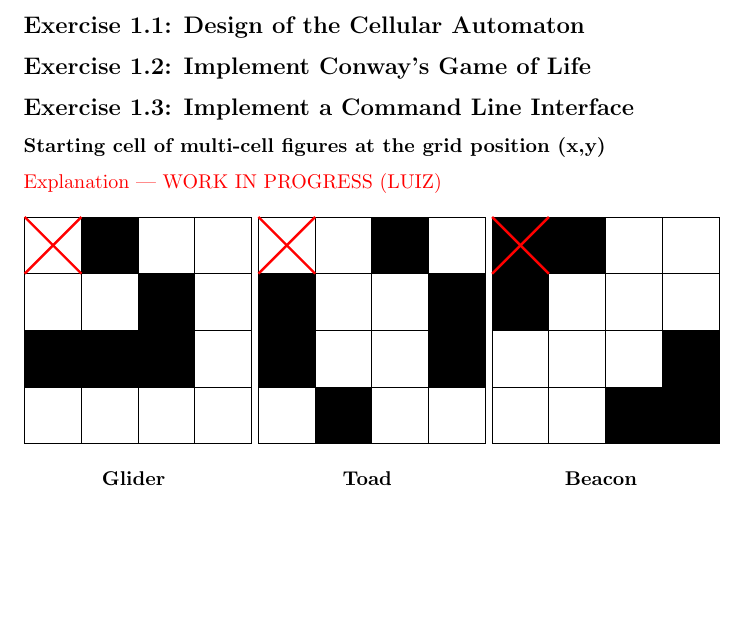
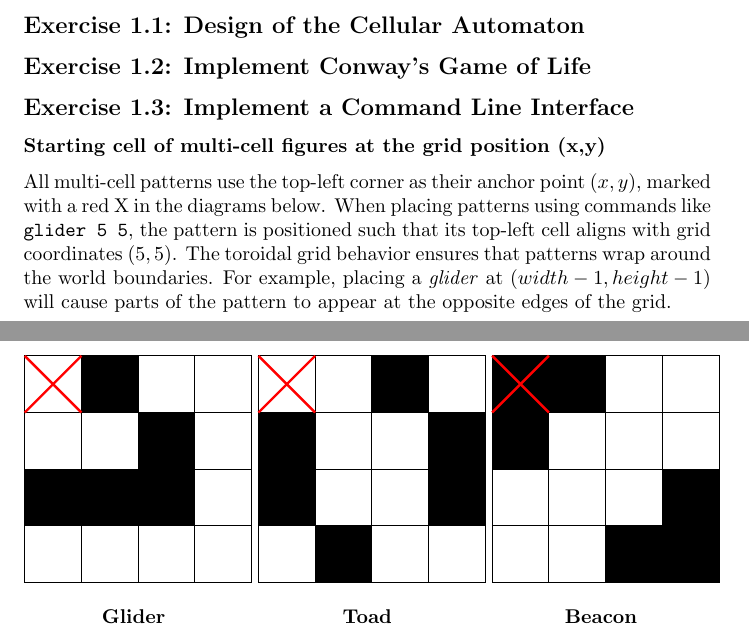
Before and after one commit to joshuapjs/conways-game, a LaTeX document (conways-game/Blatt_02/HLA_PR_Blatt_02.tex): part of page 1 of 2 before the commit and two parts of pages 1 and 2 of 2 after it, the two joined at a grey line, cut so that both start at the same text, the shorter picture padded with empty space. Compiled offline with pdfLaTeX.

Commit message:
update explanation multi-cell figures

```diff
--- a/conways-game/Blatt_02/HLA_PR_Blatt_02.tex
+++ b/conways-game/Blatt_02/HLA_PR_Blatt_02.tex
@@ -33,7 +33,7 @@
 \subsection*{Exercise 1.2: Implement Conway’s Game of Life}
 \subsection*{Exercise 1.3: Implement a Command Line Interface}
 	\subsubsection*{Starting cell of multi-cell figures at the grid position (x,y)}
-	\textcolor{red}{Explanation --- WORK IN PROGRESS (LUIZ)}
+	All multi-cell patterns use the top-left corner as their anchor point $(x,y)$, marked with a red X in the diagrams below. When placing patterns using commands like \texttt{glider 5 5}, the pattern is positioned such that its top-left cell aligns with grid coordinates $(5,5)$. The toroidal grid behavior ensures that patterns wrap around the world boundaries. For example, placing a \textit{glider} at $(width-1, height-1)$ will cause parts of the pattern to appear at the opposite edges of the grid.
 
 \begin{center}
 	% Glider
```
Also changed, not shown: conways-game/Blatt_02/HLA_PR_Blatt_02.pdf.
